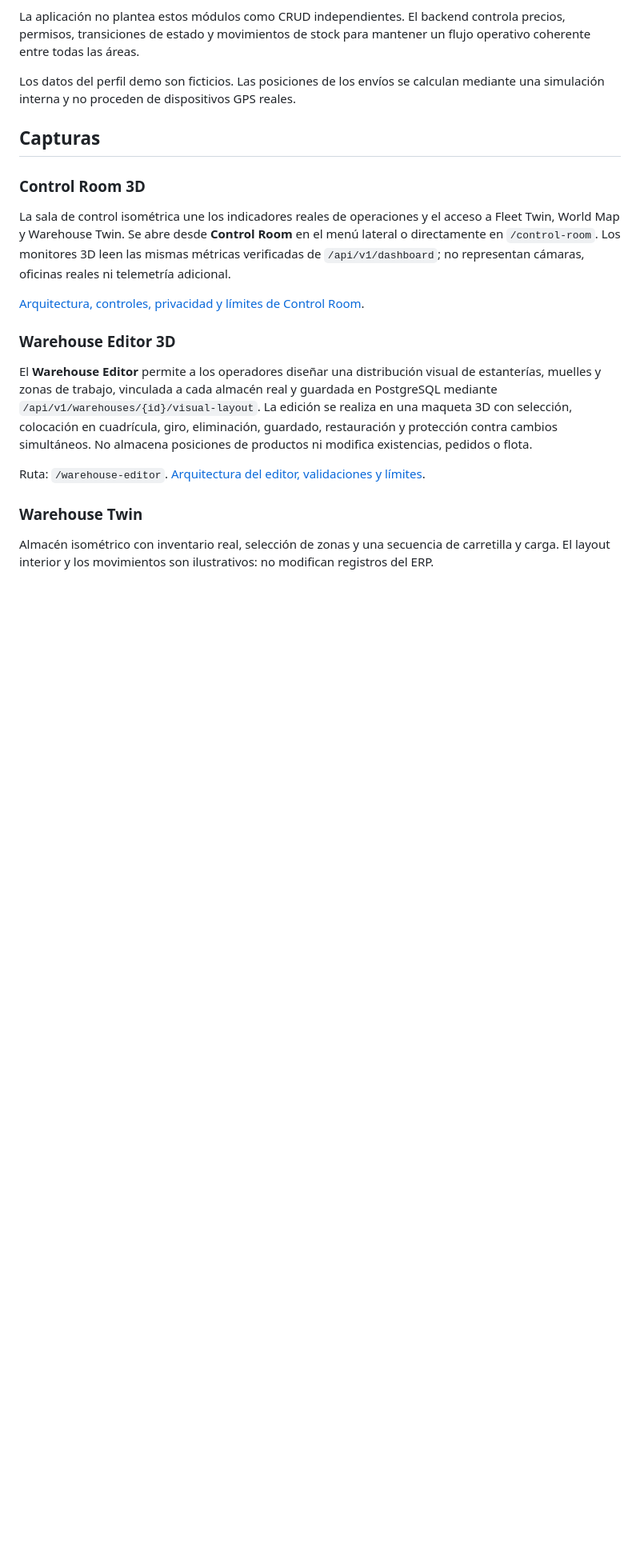
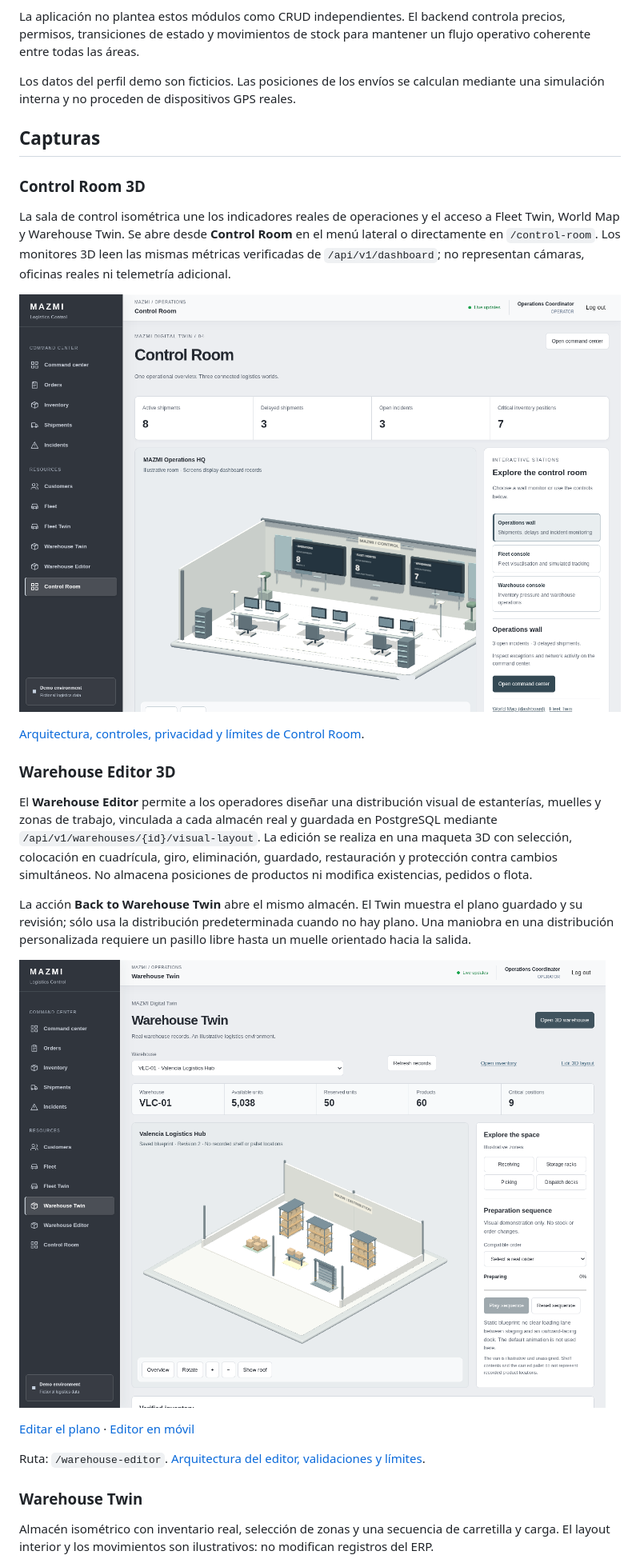
Before and after one commit to LucaMZM/mazmi-logistics-control, a Markdown page: README.md, the part around the change. Shown at 80% size. Rendered like a GitHub page; pictures changed too: docs/screenshots/control-room-overview.png (added), docs/screenshots/warehouse-twin-saved-layout.png (added); blank space fills up the shorter version.

```diff
--- a/README.md
+++ b/README.md
@@ -55,11 +55,19 @@ Los datos del perfil demo son ficticios. Las posiciones de los envíos se calcul
 
 La sala de control isométrica une los indicadores reales de operaciones y el acceso a Fleet Twin, World Map y Warehouse Twin. Se abre desde **Control Room** en el menú lateral o directamente en `/control-room`. Los monitores 3D leen las mismas métricas verificadas de `/api/v1/dashboard`; no representan cámaras, oficinas reales ni telemetría adicional.
 
+![Control Room con indicadores del ERP](docs/screenshots/control-room-overview.png)
+
 [Arquitectura, controles, privacidad y límites de Control Room](docs/control-room.md).
 
 ### Warehouse Editor 3D
 
 El **Warehouse Editor** permite a los operadores diseñar una distribución visual de estanterías, muelles y zonas de trabajo, vinculada a cada almacén real y guardada en PostgreSQL mediante `/api/v1/warehouses/{id}/visual-layout`. La edición se realiza en una maqueta 3D con selección, colocación en cuadrícula, giro, eliminación, guardado, restauración y protección contra cambios simultáneos. No almacena posiciones de productos ni modifica existencias, pedidos o flota.
+
+La acción **Back to Warehouse Twin** abre el mismo almacén. El Twin muestra el plano guardado y su revisión; sólo usa la distribución predeterminada cuando no hay plano. Una maniobra en una distribución personalizada requiere un pasillo libre hasta un muelle orientado hacia la salida.
+
+![Plano guardado en el gemelo del almacén](docs/screenshots/warehouse-twin-saved-layout.png)
+
+[Editar el plano](docs/screenshots/warehouse-editor-saved.png) · [Editor en móvil](docs/screenshots/warehouse-editor-mobile.png)
 
 Ruta: `/warehouse-editor`. [Arquitectura del editor, validaciones y límites](docs/warehouse-editor.md).
 
```
Also changed, not shown: docs/warehouse-editor.md (+3 -1 lines), docs/warehouse-twin.md (+1 -1 lines), docs/screenshots/warehouse-editor-before.png (added), docs/screenshots/warehouse-editor-mobile.png (added), docs/screenshots/warehouse-editor-saved.png (added), 1 other file.
